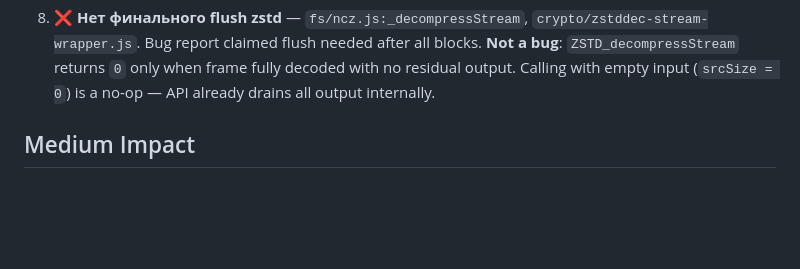
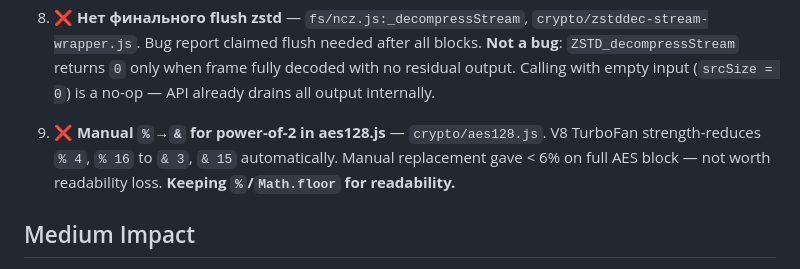
Before and after one commit to keks2293/nsz-js, a Markdown page: IMPROVEMENTS.md, the part around the change. Rendered like a GitHub page; blank space fills up the shorter version.

```diff
--- a/IMPROVEMENTS.md
+++ b/IMPROVEMENTS.md
@@ -19,6 +19,8 @@ Prioritized areas for improvement identified 2026-05-30.
 7. ❌ **NCZ hash сравнение** — `converter.js:249,265`. Bug report claimed 8-byte comparison. **Not a bug**: code uses `hash.substring(0, 32)` = 32 hex chars (16 bytes). NCZ filename convention (`NSZ-FORMAT-ANALYSIS.md:286`) stores `hexHash[:32]` = first 32 hex chars of SHA-256. Full 64-char comparison is impossible with filename-based verification — limited by format spec, not implementation.
 
 8. ❌ **Нет финального flush zstd** — `fs/ncz.js:_decompressStream`, `crypto/zstddec-stream-wrapper.js`. Bug report claimed flush needed after all blocks. **Not a bug**: `ZSTD_decompressStream` returns `0` only when frame fully decoded with no residual output. Calling with empty input (`srcSize = 0`) is a no-op — API already drains all output internally.
+
+9. ❌ **Manual `%`→`&` for power-of-2 in aes128.js** — `crypto/aes128.js`. V8 TurboFan strength-reduces `% 4`, `% 16` to `& 3`, `& 15` automatically. Manual replacement gave < 6% on full AES block — not worth readability loss. **Keeping `%`/`Math.floor` for readability.**
 
 ## Medium Impact
 
```
Also changed, not shown: CHANGELOG.md (+6 -0 lines).
